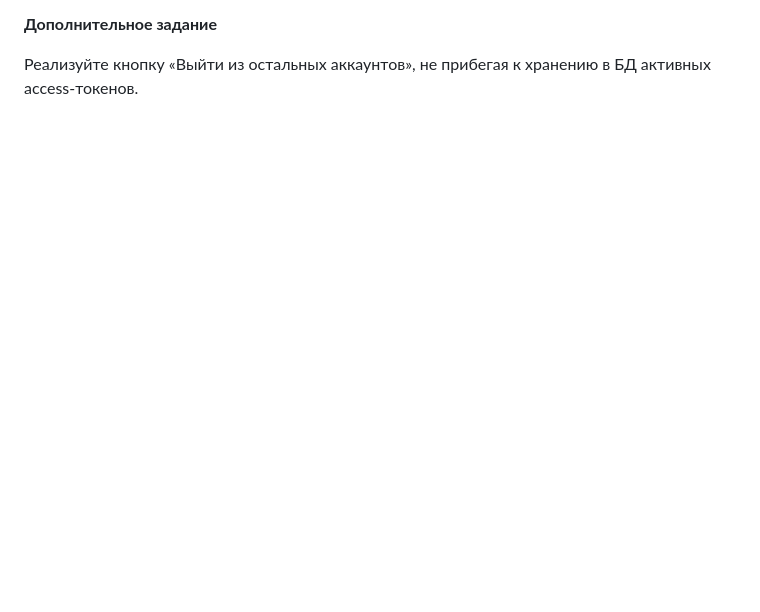
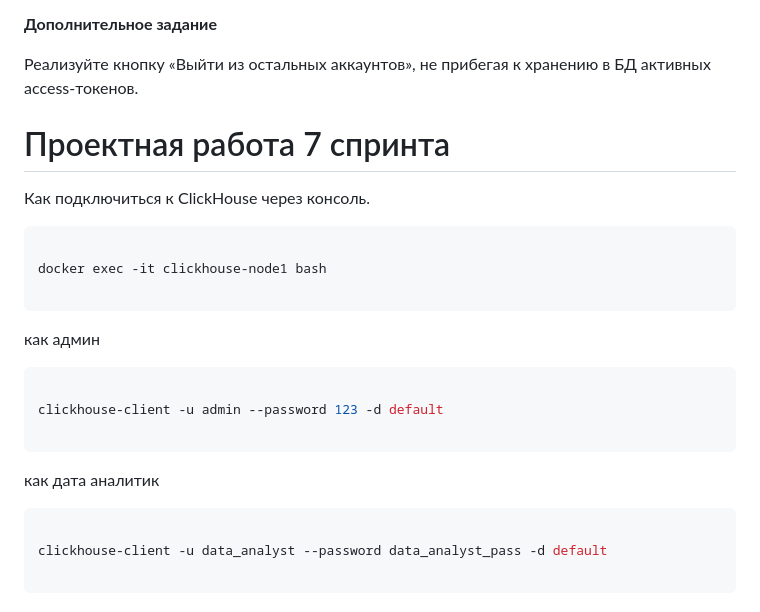
Before and after one commit to artwist-polyakov/Auth_sprint_1, a Markdown page: README.md, the part around the change. Rendered like a GitHub page; blank space fills up the shorter version.

Commit message:
142 | README.md

````diff
--- a/README.md
+++ b/README.md
@@ -206,3 +206,31 @@ docker exec -it auth python superuser.py <email> <pass>
 **Дополнительное задание**
 
 Реализуйте кнопку «Выйти из остальных аккаунтов», не прибегая к хранению в БД активных access-токенов.
+
+
+
+# Проектная работа 7 спринта
+
+Как подключиться к ClickHouse через консоль.
+```shell
+
+docker exec -it clickhouse-node1 bash
+
+```
+
+как админ
+
+```shell
+
+clickhouse-client -u admin --password 123 -d default
+
+```
+
+
+как дата аналитик
+
+```shell
+
+clickhouse-client -u data_analyst --password data_analyst_pass -d default
+
+```
````
